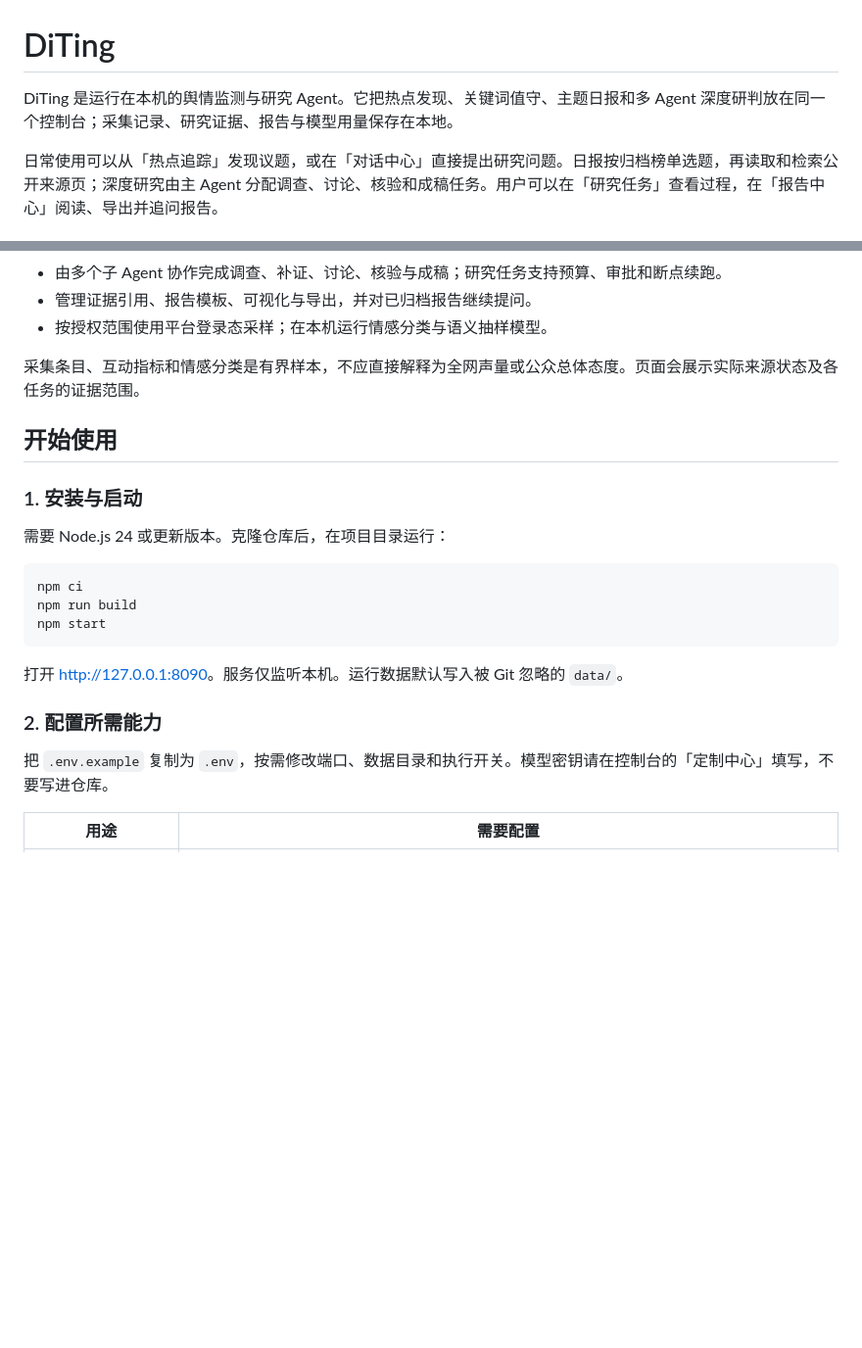
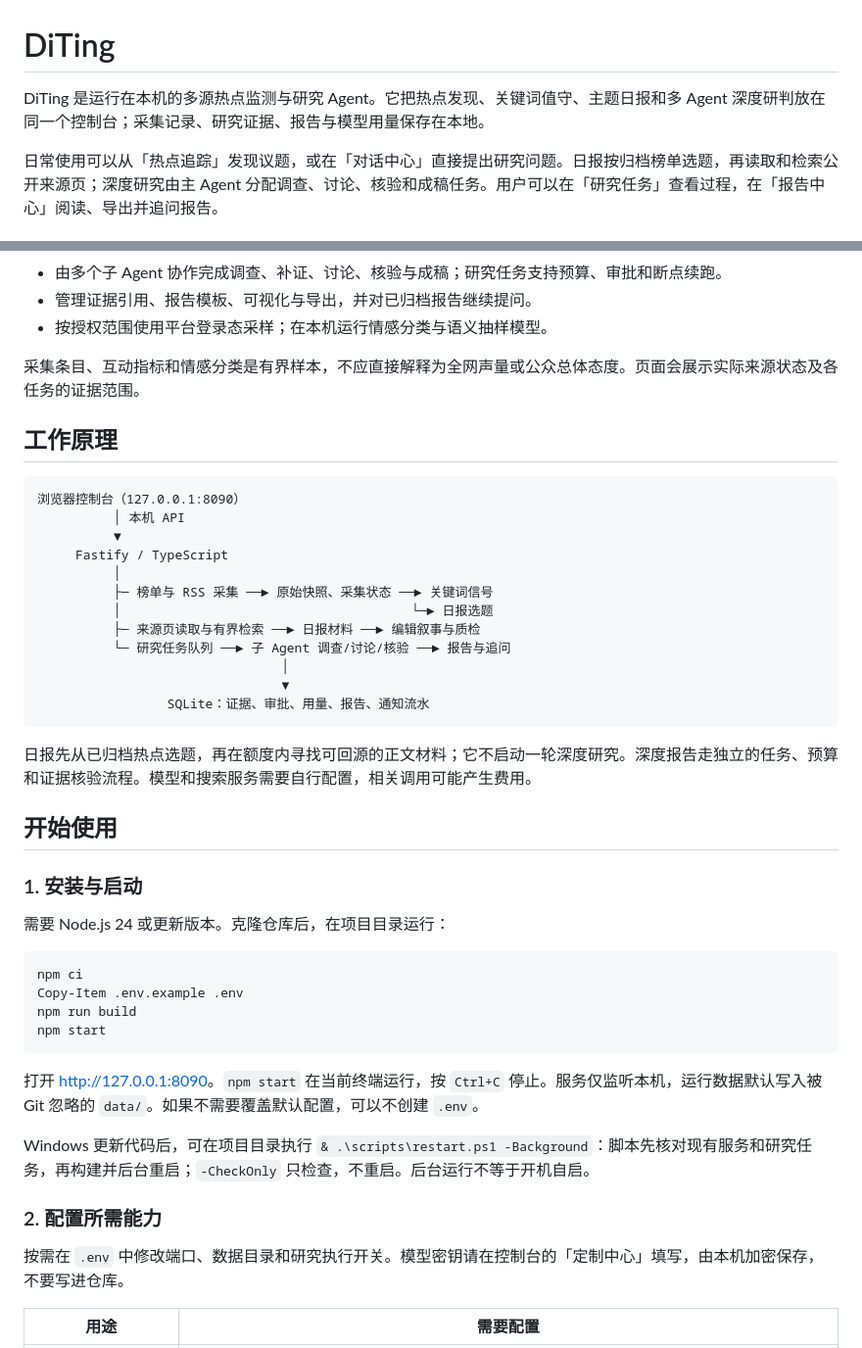
Before and after one commit to hello-lynn-prog/DiTing, a Markdown page: README.md, 2 parts joined by grey strips. Shown at 98% size. GitHub-like rendering; blank space fills up the shorter version.

Commit message:
Expand DiTing setup and usage README

````diff
--- a/README.md
+++ b/README.md
@@ -1,6 +1,6 @@
 # DiTing
 
-DiTing 是运行在本机的舆情监测与研究 Agent。它把热点发现、关键词值守、主题日报和多 Agent 深度研判放在同一个控制台；采集记录、研究证据、报告与模型用量保存在本地。
+DiTing 是运行在本机的多源热点监测与研究 Agent。它把热点发现、关键词值守、主题日报和多 Agent 深度研判放在同一个控制台；采集记录、研究证据、报告与模型用量保存在本地。
 
 日常使用可以从「热点追踪」发现议题，或在「对话中心」直接提出研究问题。日报按归档榜单选题，再读取和检索公开来源页；深度研究由主 Agent 分配调查、讨论、核验和成稿任务。用户可以在「研究任务」查看过程，在「报告中心」阅读、导出并追问报告。
 
@@ -27,6 +27,25 @@ DiTing 是运行在本机的舆情监测与研究 Agent。它把热点发现、
 
 采集条目、互动指标和情感分类是有界样本，不应直接解释为全网声量或公众总体态度。页面会展示实际来源状态及各任务的证据范围。
 
+## 工作原理
+
+```text
+浏览器控制台（127.0.0.1:8090）
+          │ 本机 API
+          ▼
+     Fastify / TypeScript
+          │
+          ├─ 榜单与 RSS 采集 ──► 原始快照、采集状态 ──► 关键词信号
+          │                                      └─► 日报选题
+          ├─ 来源页读取与有界检索 ──► 日报材料 ──► 编辑叙事与质检
+          └─ 研究任务队列 ──► 子 Agent 调查/讨论/核验 ──► 报告与追问
+                                │
+                                ▼
+                 SQLite：证据、审批、用量、报告、通知流水
+```
+
+日报先从已归档热点选题，再在额度内寻找可回源的正文材料；它不启动一轮深度研究。深度报告走独立的任务、预算和证据核验流程。模型和搜索服务需要自行配置，相关调用可能产生费用。
+
 ## 开始使用
 
 ### 1. 安装与启动
@@ -35,15 +54,18 @@ DiTing 是运行在本机的舆情监测与研究 Agent。它把热点发现、
 
 ```powershell
 npm ci
+Copy-Item .env.example .env
 npm run build
 npm start
 ```
 
-打开 <http://127.0.0.1:8090>。服务仅监听本机。运行数据默认写入被 Git 忽略的 `data/`。
+打开 <http://127.0.0.1:8090>。`npm start` 在当前终端运行，按 `Ctrl+C` 停止。服务仅监听本机，运行数据默认写入被 Git 忽略的 `data/`。如果不需要覆盖默认配置，可以不创建 `.env`。
+
+Windows 更新代码后，可在项目目录执行 `& .\scripts\restart.ps1 -Background`：脚本先核对现有服务和研究任务，再构建并后台重启；`-CheckOnly` 只检查，不重启。后台运行不等于开机自启。
 
 ### 2. 配置所需能力
 
-把 `.env.example` 复制为 `.env`，按需修改端口、数据目录和执行开关。模型密钥请在控制台的「定制中心」填写，不要写进仓库。
+按需在 `.env` 中修改端口、数据目录和研究执行开关。模型密钥请在控制台的「定制中心」填写，由本机加密保存，不要写进仓库。
 
 | 用途 | 需要配置 |
 | --- | --- |
````
Also changed, not shown: other parts of README.md (+16 -2 lines).
